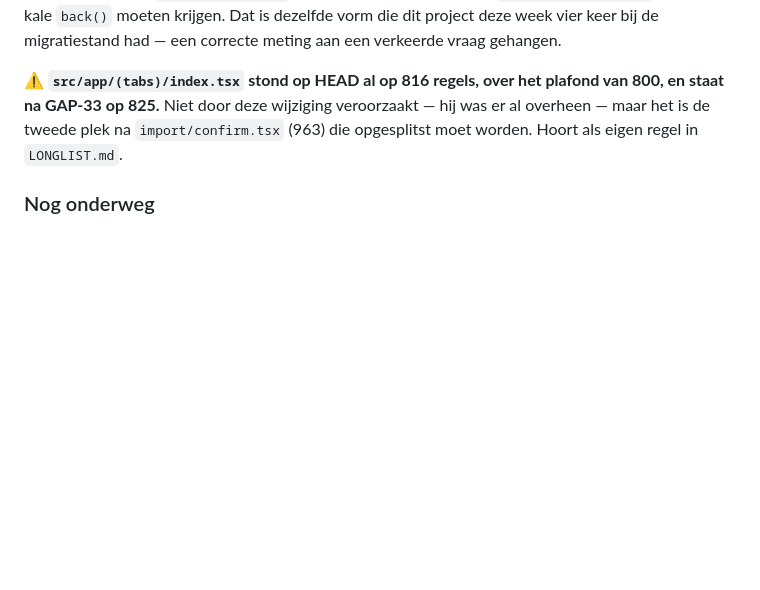
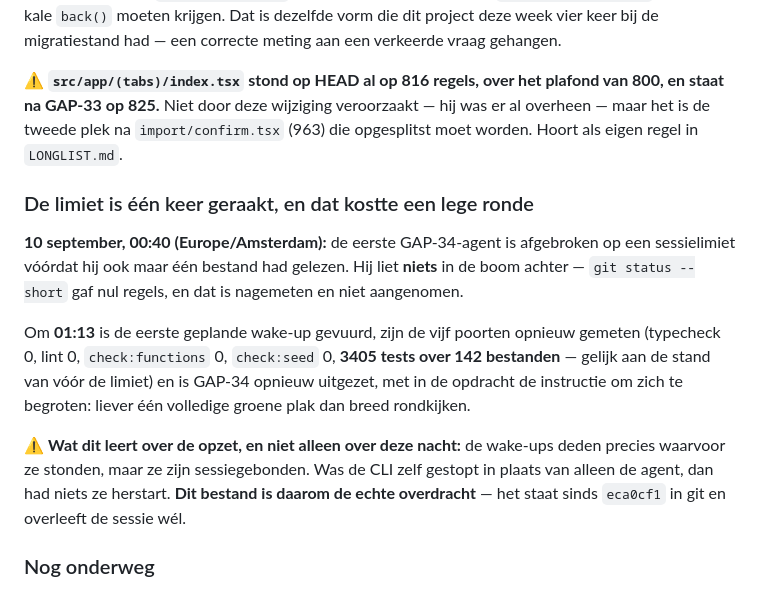
Before and after one commit to JoostKlessens/RemyAI, a Markdown page: docs/NACHTPLAN-9-SEPTEMBER.md, the part around the change. Rendered like a GitHub page; blank space fills up the shorter version.

Commit message:
docs: de sessielimiet van 00:40, en wat de wake-up daarna mat
De eerste GAP-34-agent brak af op een limiet voordat hij iets had gelezen en
liet niets in de boom achter — nagemeten, nul regels uit `git status`. De
wake-up van 01:13 heeft de vijf poorten opnieuw gemeten (3405 tests over 142
bestanden, gelijk aan de stand ervoor) en GAP-34 opnieuw uitgezet.

⚠ De wake-ups werkten, maar ze zijn sessiegebonden: was de CLI zelf gestopt,
dan had niets ze herstart. Dit bestand staat in git en overleeft dat wel.

Co-Authored-By: Claude Opus 5 <noreply@anthropic.com>
Claude-Session: https://claude.ai/code/session_01RXBUH41iRdtssB1Aw8NGKc

```diff
--- a/docs/NACHTPLAN-9-SEPTEMBER.md
+++ b/docs/NACHTPLAN-9-SEPTEMBER.md
@@ -157,6 +157,25 @@ veroorzaakt — hij was er al overheen — maar het is de tweede plek na
 `import/confirm.tsx` (963) die opgesplitst moet worden. Hoort als eigen regel
 in `LONGLIST.md`.
 
+### De limiet is één keer geraakt, en dat kostte een lege ronde
+
+**10 september, 00:40 (Europe/Amsterdam):** de eerste GAP-34-agent is
+afgebroken op een sessielimiet vóórdat hij ook maar één bestand had gelezen.
+Hij liet **niets** in de boom achter — `git status --short` gaf nul regels, en
+dat is nagemeten en niet aangenomen.
+
+Om **01:13** is de eerste geplande wake-up gevuurd, zijn de vijf poorten
+opnieuw gemeten (typecheck 0, lint 0, `check:functions` 0, `check:seed` 0,
+**3405 tests over 142 bestanden** — gelijk aan de stand van vóór de limiet) en
+is GAP-34 opnieuw uitgezet, met in de opdracht de instructie om zich te
+begroten: liever één volledige groene plak dan breed rondkijken.
+
+⚠ **Wat dit leert over de opzet, en niet alleen over deze nacht:** de
+wake-ups deden precies waarvoor ze stonden, maar ze zijn sessiegebonden. Was
+de CLI zelf gestopt in plaats van alleen de agent, dan had niets ze
+herstart. **Dit bestand is daarom de echte overdracht** — het staat sinds
+`eca0cf1` in git en overleeft de sessie wél.
+
 ### Nog onderweg
 
 - **GAP-32/55** (`Bewaren` + het `recipes` → `meals`-schrijfpad) draait nog op
```
